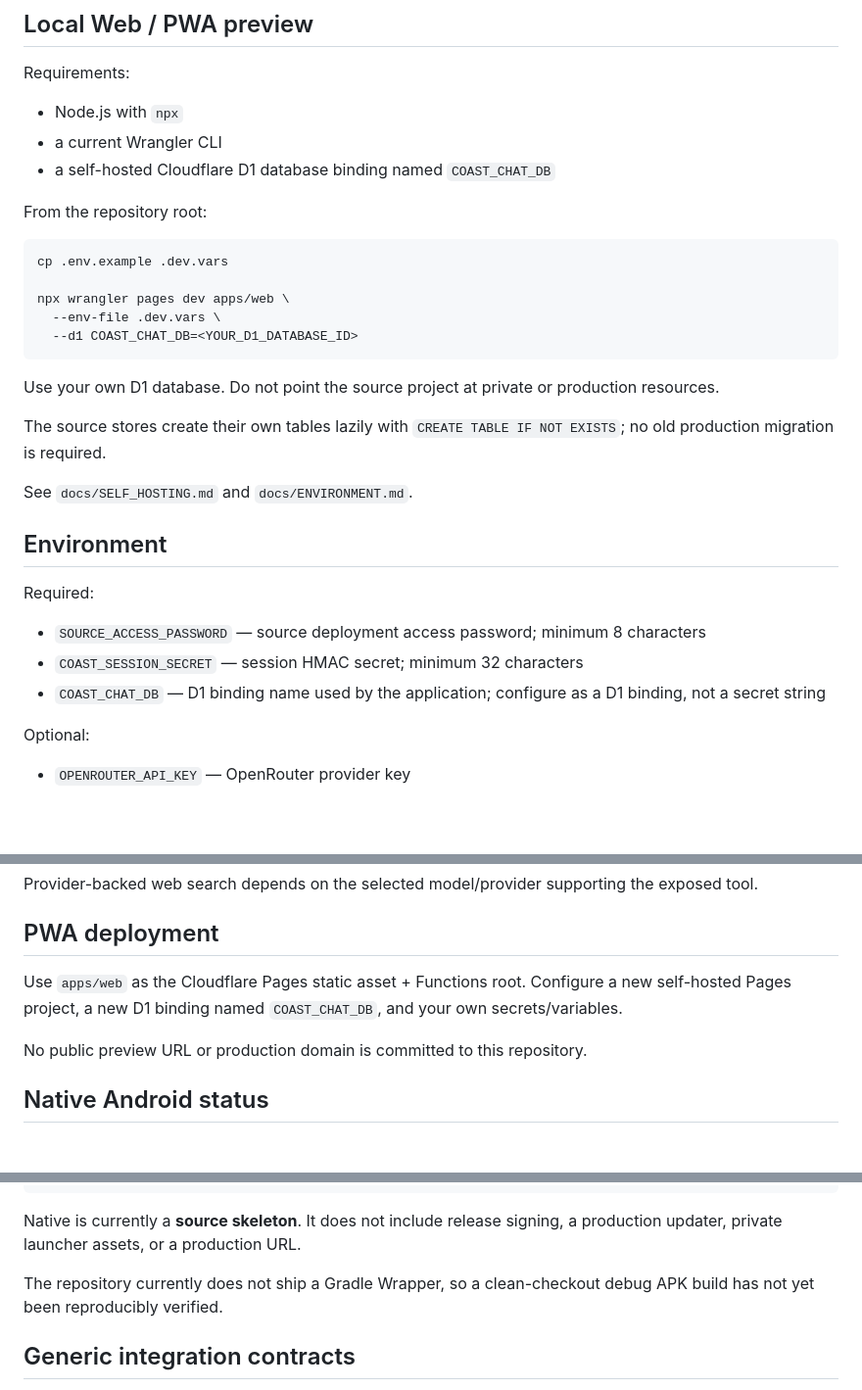
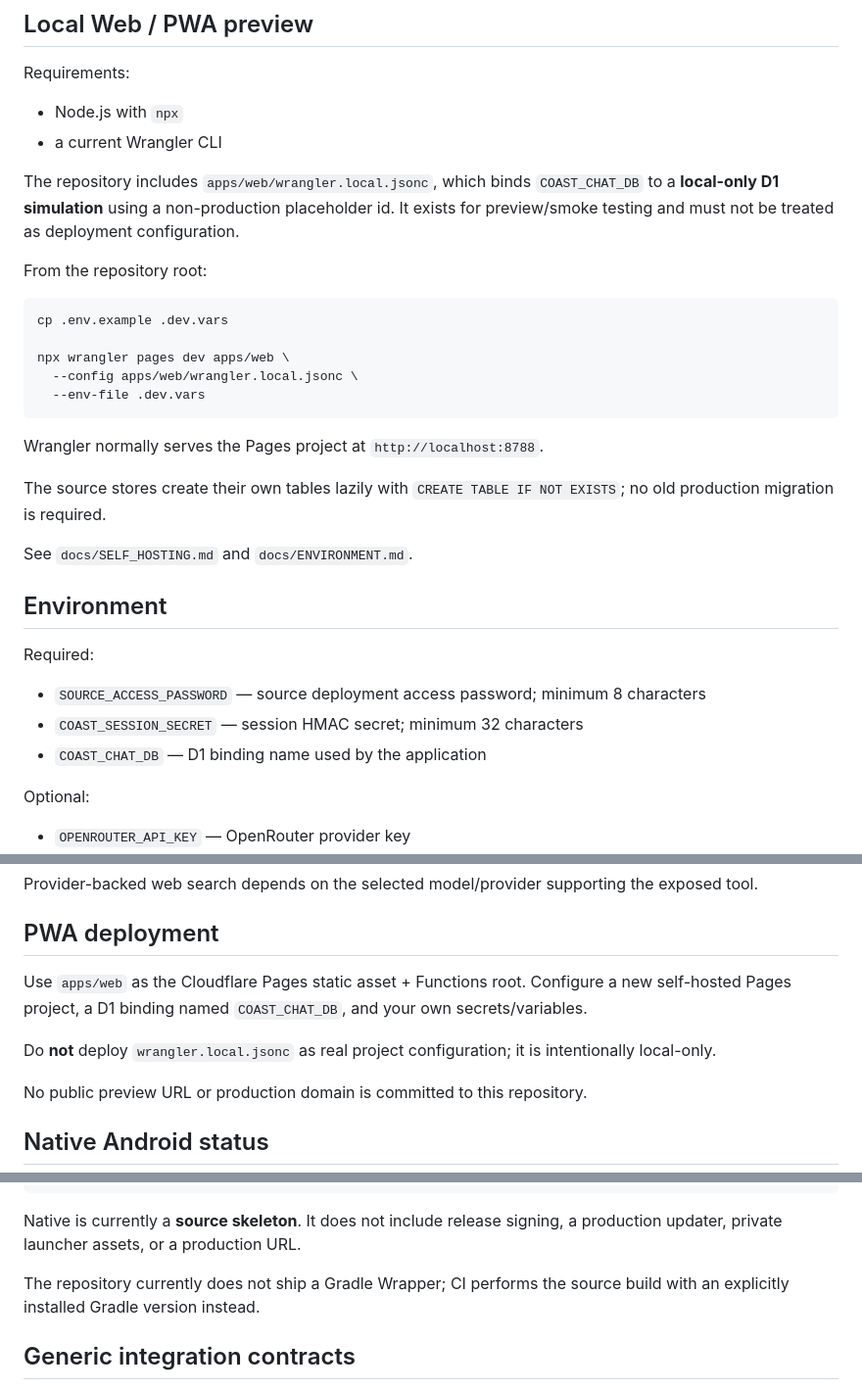
Before and after one commit to myrisol0813-gif/elementera-coast-source, a Markdown page: README.md, 3 parts joined by grey strips. Shown at 98% size. Rendered like a GitHub page; blank space fills up the shorter version.

Commit message:
docs: align local preview with Pages D1 config

````diff
--- a/README.md
+++ b/README.md
@@ -57,7 +57,8 @@ Requirements:
 
 - Node.js with `npx`
 - a current Wrangler CLI
-- a self-hosted Cloudflare D1 database binding named `COAST_CHAT_DB`
+
+The repository includes `apps/web/wrangler.local.jsonc`, which binds `COAST_CHAT_DB` to a **local-only D1 simulation** using a non-production placeholder id. It exists for preview/smoke testing and must not be treated as deployment configuration.
 
 From the repository root:
 
@@ -65,11 +66,11 @@ From the repository root:
 cp .env.example .dev.vars
 
 npx wrangler pages dev apps/web \
-  --env-file .dev.vars \
-  --d1 COAST_CHAT_DB=<YOUR_D1_DATABASE_ID>
+  --config apps/web/wrangler.local.jsonc \
+  --env-file .dev.vars
 ```
 
-Use your own D1 database. Do not point the source project at private or production resources.
+Wrangler normally serves the Pages project at `http://localhost:8788`.
 
 The source stores create their own tables lazily with `CREATE TABLE IF NOT EXISTS`; no old production migration is required.
 
@@ -81,7 +82,7 @@ Required:
 
 - `SOURCE_ACCESS_PASSWORD` — source deployment access password; minimum 8 characters
 - `COAST_SESSION_SECRET` — session HMAC secret; minimum 32 characters
-- `COAST_CHAT_DB` — D1 binding name used by the application; configure as a D1 binding, not a secret string
+- `COAST_CHAT_DB` — D1 binding name used by the application
 
 Optional:
 
@@ -100,7 +101,9 @@ Provider-backed web search depends on the selected model/provider supporting the
 
 ## PWA deployment
 
-Use `apps/web` as the Cloudflare Pages static asset + Functions root. Configure a new self-hosted Pages project, a new D1 binding named `COAST_CHAT_DB`, and your own secrets/variables.
+Use `apps/web` as the Cloudflare Pages static asset + Functions root. Configure a new self-hosted Pages project, a D1 binding named `COAST_CHAT_DB`, and your own secrets/variables.
+
+Do **not** deploy `wrangler.local.jsonc` as real project configuration; it is intentionally local-only.
 
 No public preview URL or production domain is committed to this repository.
 
@@ -118,7 +121,7 @@ versionName = 0.1.0-source
 
 Native is currently a **source skeleton**. It does not include release signing, a production updater, private launcher assets, or a production URL.
 
-The repository currently does not ship a Gradle Wrapper, so a clean-checkout debug APK build has not yet been reproducibly verified.
+The repository currently does not ship a Gradle Wrapper; CI performs the source build with an explicitly installed Gradle version instead.
 
 ## Generic integration contracts
 
````
